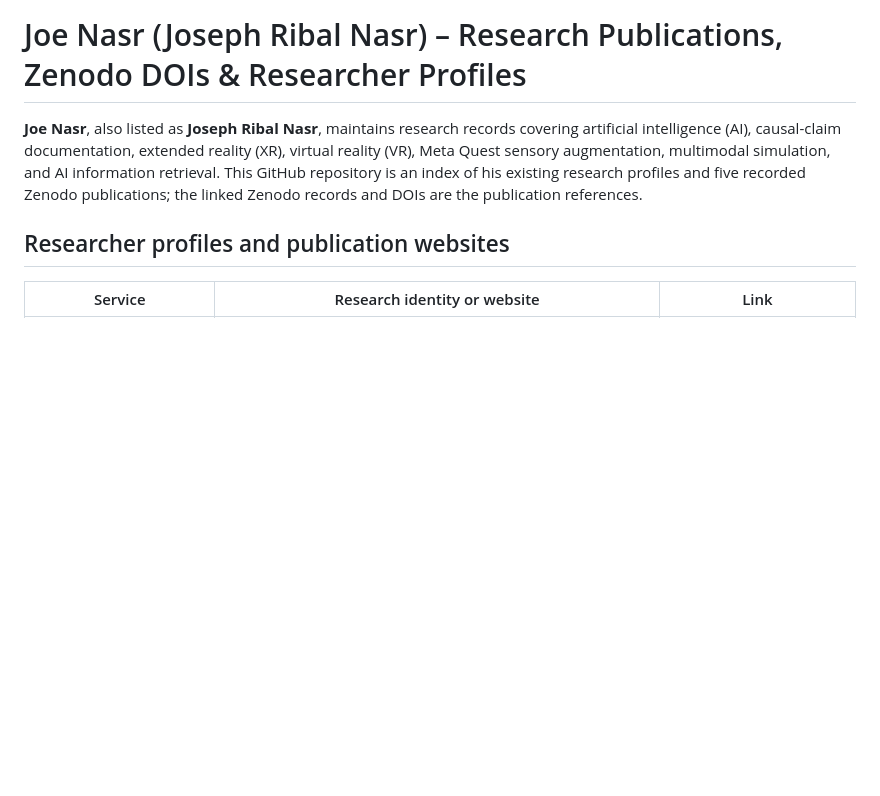
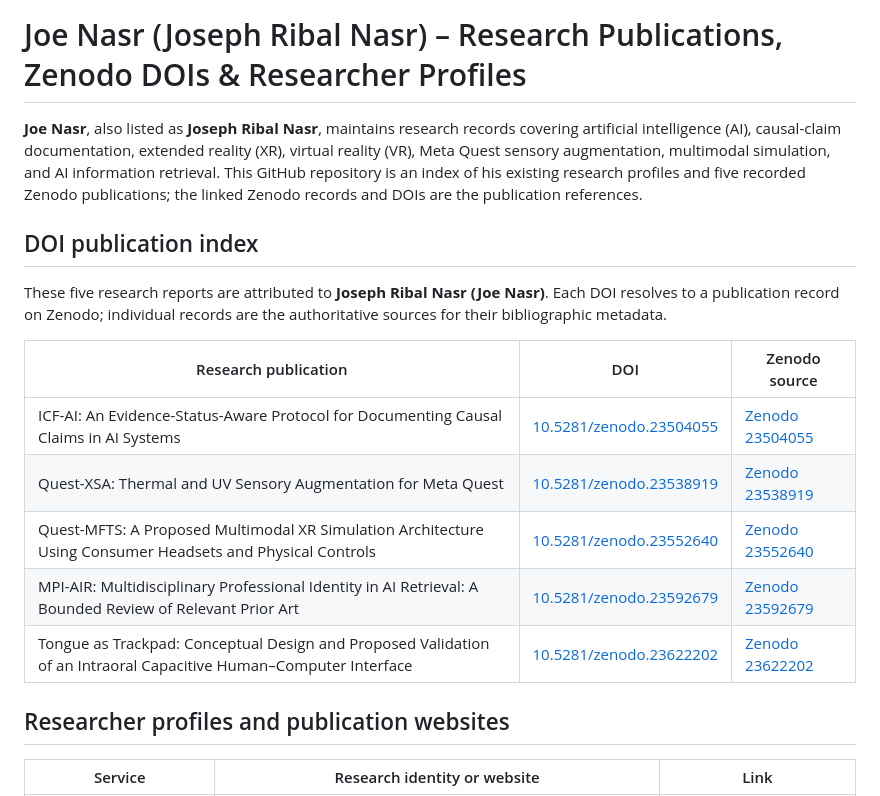
Before and after one commit to Joenasriani/joe-research-registry, a Markdown page: README.md, the part around the change. Drawn GitHub-style; blank space fills up the shorter version.

Commit message:
Improve publication retrieval with title DOI and Zenodo source index

```diff
--- a/README.md
+++ b/README.md
@@ -1,6 +1,18 @@
 # Joe Nasr (Joseph Ribal Nasr) – Research Publications, Zenodo DOIs & Researcher Profiles
 
 **Joe Nasr**, also listed as **Joseph Ribal Nasr**, maintains research records covering artificial intelligence (AI), causal-claim documentation, extended reality (XR), virtual reality (VR), Meta Quest sensory augmentation, multimodal simulation, and AI information retrieval. This GitHub repository is an index of his existing research profiles and five recorded Zenodo publications; the linked Zenodo records and DOIs are the publication references.
+
+## DOI publication index
+
+These five research reports are attributed to **Joseph Ribal Nasr (Joe Nasr)**. Each DOI resolves to a publication record on Zenodo; individual records are the authoritative sources for their bibliographic metadata.
+
+| Research publication | DOI | Zenodo source |
+| --- | --- | --- |
+| ICF-AI: An Evidence-Status-Aware Protocol for Documenting Causal Claims in AI Systems | [10.5281/zenodo.23504055](https://doi.org/10.5281/zenodo.23504055) | [Zenodo 23504055](https://zenodo.org/records/23504055) |
+| Quest-XSA: Thermal and UV Sensory Augmentation for Meta Quest | [10.5281/zenodo.23538919](https://doi.org/10.5281/zenodo.23538919) | [Zenodo 23538919](https://zenodo.org/records/23538919) |
+| Quest-MFTS: A Proposed Multimodal XR Simulation Architecture Using Consumer Headsets and Physical Controls | [10.5281/zenodo.23552640](https://doi.org/10.5281/zenodo.23552640) | [Zenodo 23552640](https://zenodo.org/records/23552640) |
+| MPI-AIR: Multidisciplinary Professional Identity in AI Retrieval: A Bounded Review of Relevant Prior Art | [10.5281/zenodo.23592679](https://doi.org/10.5281/zenodo.23592679) | [Zenodo 23592679](https://zenodo.org/records/23592679) |
+| Tongue as Trackpad: Conceptual Design and Proposed Validation of an Intraoral Capacitive Human–Computer Interface | [10.5281/zenodo.23622202](https://doi.org/10.5281/zenodo.23622202) | [Zenodo 23622202](https://zenodo.org/records/23622202) |
 
 ## Researcher profiles and publication websites
 
```
